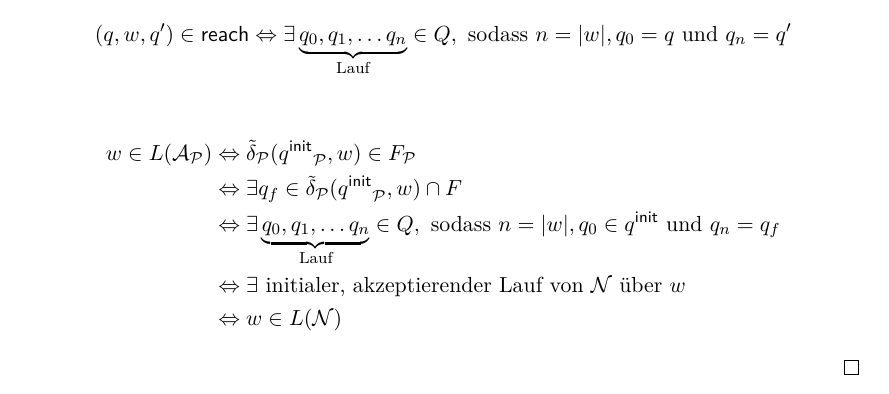
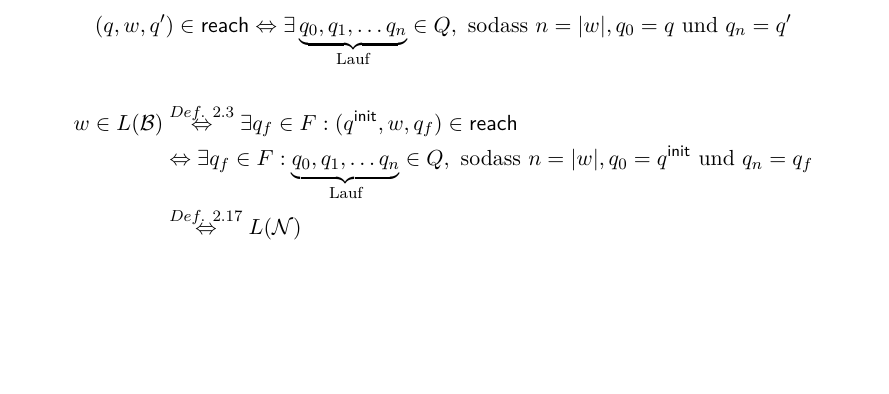
Before and after one commit to proglang/Informatik-III-Theoretische-Informatik, a LaTeX document (Info_3_Skript_WS2017-18.tex, which reads 2-Regulaere_Sprachen_und_endliche_Automaten.tex): part of page 30 of 35, cut so that both start at the same text, the shorter picture padded with empty space. Compiled offline with pdfLaTeX.

Commit message:
bugfix: eps-elimination

```diff
--- a/2-Regulaere_Sprachen_und_endliche_Automaten.tex
+++ b/2-Regulaere_Sprachen_und_endliche_Automaten.tex
@@ -1609,12 +1609,10 @@ Der $\Eps$-freie Automat für den $\Eps$-NEA aus \autoref{bsp2.EpsNeaEx} hat das
 %         \end{eqnarray*}
 
         \begin{align*}
-         w\in L(\A_\calP)
-         &\<=> \tilde\delta_\calP(\qinit_\calP,w)\in F_\calP\\
-         &\<=> \exists q_f\in \tilde\delta_\calP(\qinit_\calP,w)\cap F\\
-         &\<=> \exists \underbrace{q_0, q_1,\ldots q_n}_{\text{Lauf}}\in Q, \text{ sodass }  n=|w|, q_0\in \qinit \text{ und } q_n=q_f\\
-         &\<=> \exists \text{ initialer, akzeptierender Lauf von $\calN$ über $w$} \\
-         &\<=> w\in L(\calN)
+         w\in L(\B)
+         &\stackrel{\autoref{def:2.sprache}}{\<=>} \exists q_f\in F: (\qinit, w, q_f)\in\reach\\
+         &\<=> \exists q_f\in F: \underbrace{q_0, q_1,\ldots q_n}_{\text{Lauf}}\in Q, \text{ sodass }  n=|w|, q_0=\qinit \text{ und } q_n=q_f\\
+         &\stackrel{\autoref{def:2.EpsNeaSprache}}{\<=>} L(\calN)\\
         \end{align*}
 \end{proof}
 
```
Also changed, not shown: 2-Regulaere_Sprachen_und_endliche_Automaten.tex (2 more changed lines).
